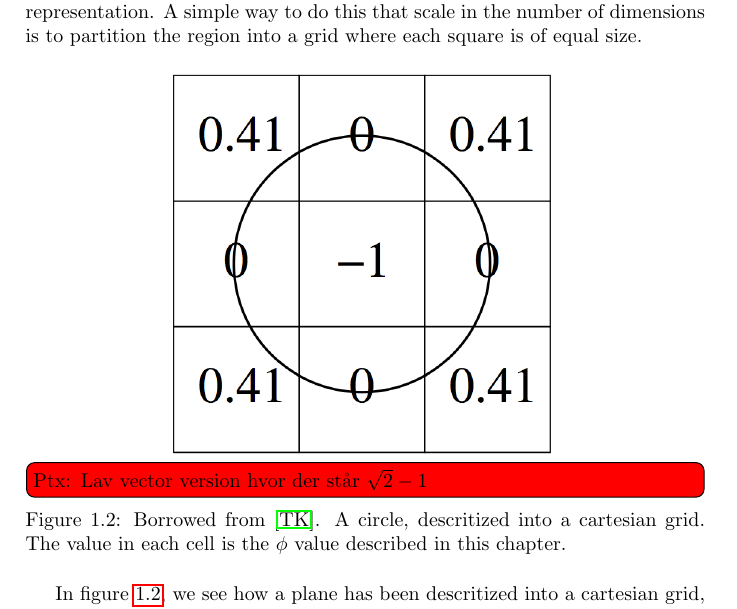
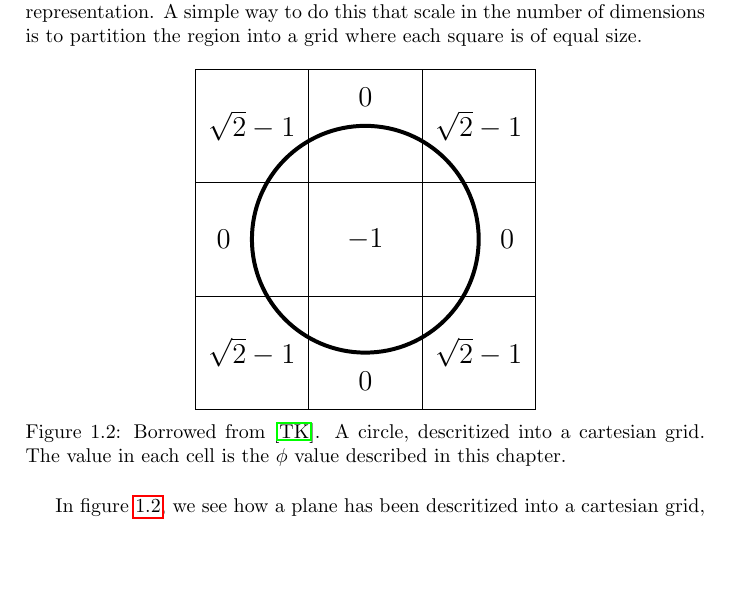
Before and after one commit to OpenEngineDK/projects-LSD, a LaTeX book (report/master.tex, which reads report/text/introduction.tex): part of page 5 of 22, cut so that both start at the same text, the shorter picture padded with empty space. Compiled offline with pdfLaTeX.

Commit message:
Nu med tikz vector grafik

```diff
--- a/report/text/introduction.tex
+++ b/report/text/introduction.tex
@@ -44,8 +44,27 @@ number of dimensions is to partition the region into a grid where each
 square is of equal size.
 
 \begin{figure}[htb] \centering
-  \includegraphics[scale=0.3]{imgs/cartesiangrid.png}
-\todoPtx[inline]{Lav vector version hvor der står $\sqrt{2}-1$}
+    \begin{tikzpicture}[font=\LARGE]
+    \draw (0,0) rectangle +(2,2)
+    +(1,1) node {$-1$};
+    \draw (0,2) rectangle +(2,2)
+    +(1,1.5) node {$0$};
+    \draw (2,0) rectangle +(2,2)
+    +(1.5,1) node {$0$};
+    \draw (0,-2) rectangle +(2,2)
+    +(1,0.5) node {$0$};
+    \draw (-2,0) rectangle +(2,2)
+    +(0.5,1) node {$0$};
+    \draw (2,2) rectangle +(2,2)
+    +(1,1) node {$\sqrt{2}-1$};
+    \draw (2,-2) rectangle +(2,2)
+    +(1,1) node {$\sqrt{2}-1$};
+    \draw (-2,2) rectangle +(2,2)
+    +(1,1) node {$\sqrt{2}-1$};
+    \draw (-2,-2) rectangle +(2,2)
+    +(1,1) node {$\sqrt{2}-1$};
+    \draw[line width=2pt] (1,1) circle (2);
+  \end{tikzpicture}
   \caption{Borrowed from \cit{JLTGK}. A circle, descritized into a
 cartesian grid. The value in each cell is the $\phi$ value described
 in this chapter.}
```
Also changed, not shown: report/imgs/cartesiangrid.png (deleted).
